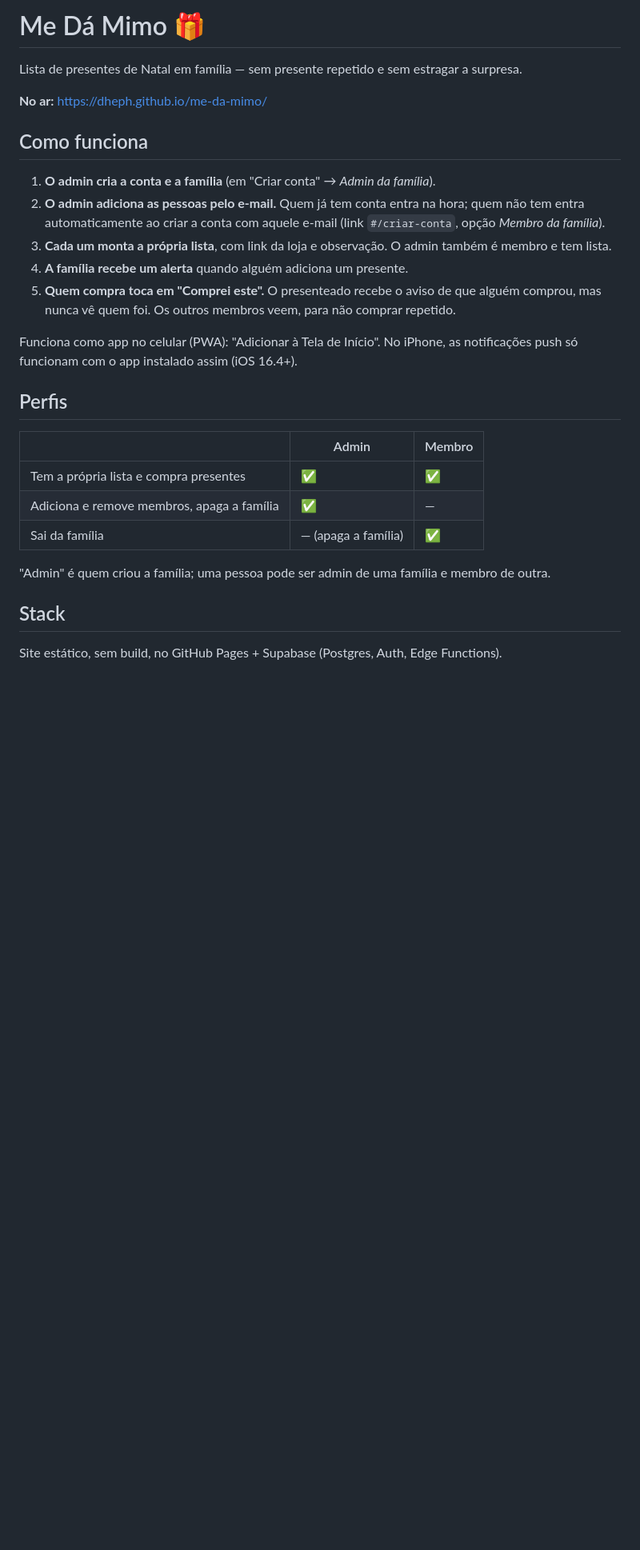
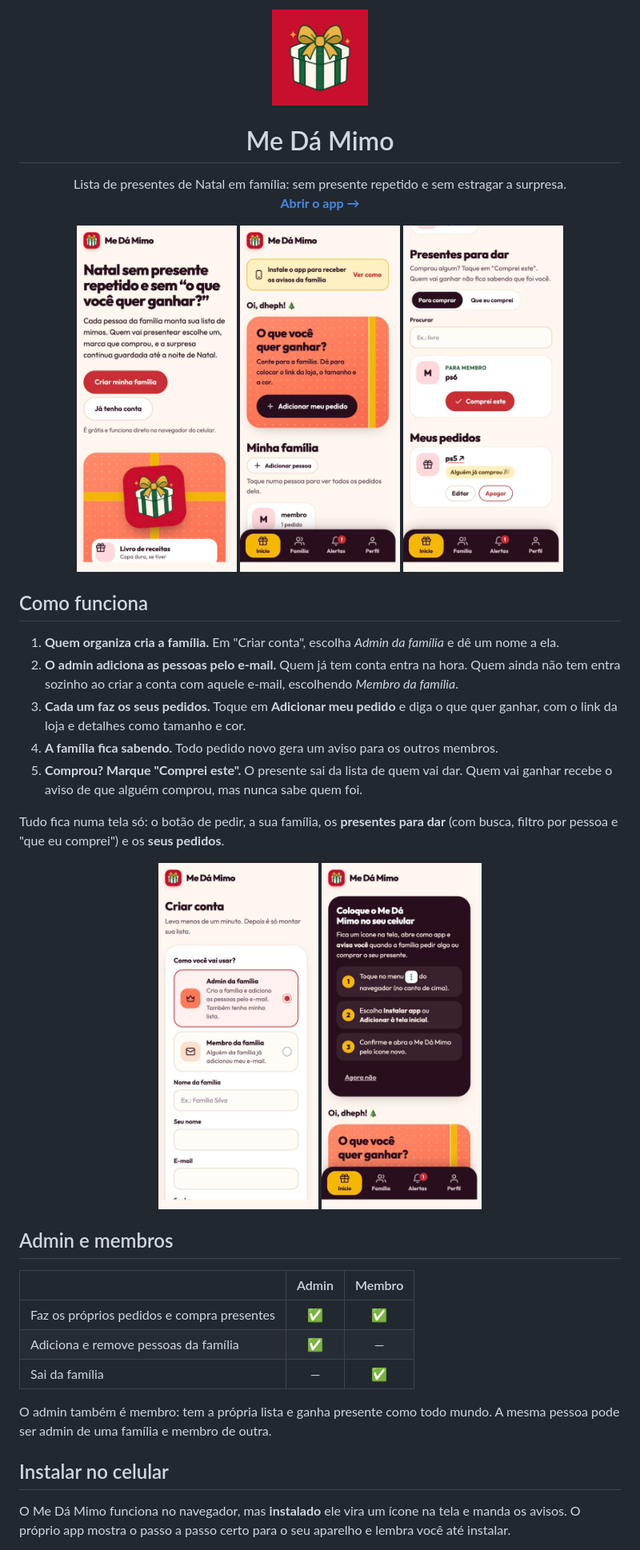
Before and after one commit to Dheph/me-da-mimo, a Markdown page: README.md, the part around one of its changes. Shown at 80% size. Rendered like a GitHub page; pictures changed too: docs/screenshots/criar-conta.jpg (added), docs/screenshots/inicio-publico.jpg (added), docs/screenshots/instalar.jpg (added); blank space fills up the shorter version.

Commit message:
docs: README com logo, prints e guia de uso e instalação
Co-Authored-By: Claude Opus 5.5 <noreply@anthropic.com>

```diff
--- a/README.md
+++ b/README.md
@@ -1,33 +1,52 @@
-# Me Dá Mimo 🎁
+<p align="center">
+  <img src="icons/logo.png" alt="Logo do Me Dá Mimo: caixa de presente com laço dourado" width="120">
+</p>
 
-Lista de presentes de Natal em família — sem presente repetido e sem estragar a surpresa.
+<h1 align="center">Me Dá Mimo</h1>
 
-**No ar:** https://dheph.github.io/me-da-mimo/
+<p align="center">
+  Lista de presentes de Natal em família: sem presente repetido e sem estragar a surpresa.<br>
+  <a href="https://dheph.github.io/me-da-mimo/"><strong>Abrir o app →</strong></a>
+</p>
+
+<p align="center">
+  <img src="docs/screenshots/inicio-publico.jpg" alt="Página inicial" width="200">
+  <img src="docs/screenshots/painel.jpg" alt="Painel com o botão Adicionar meu pedido" width="200">
+  <img src="docs/screenshots/presentes-para-dar.jpg" alt="Presentes para dar, com filtros e busca" width="200">
+</p>
 
 ## Como funciona
 
-1. **O admin cria a conta e a família** (em "Criar conta" → *Admin da família*).
-2. **O admin adiciona as pessoas pelo e-mail.** Quem já tem conta entra na hora; quem não tem entra
-   automaticamente ao criar a conta com aquele e-mail (link `#/criar-conta`, opção *Membro da família*).
-3. **Cada um monta a própria lista**, com link da loja e observação. O admin também é membro e tem lista.
-4. **A família recebe um alerta** quando alguém adiciona um presente.
-5. **Quem compra toca em "Comprei este".** O presenteado recebe o aviso de que alguém comprou, mas
-   nunca vê quem foi. Os outros membros veem, para não comprar repetido.
+1. **Quem organiza cria a família.** Em "Criar conta", escolha *Admin da família* e dê um nome a ela.
+2. **O admin adiciona as pessoas pelo e-mail.** Quem já tem conta entra na hora. Quem ainda não tem
+   entra sozinho ao criar a conta com aquele e-mail, escolhendo *Membro da família*.
+3. **Cada um faz os seus pedidos.** Toque em **Adicionar meu pedido** e diga o que quer ganhar, com o
+   link da loja e detalhes como tamanho e cor.
+4. **A família fica sabendo.** Todo pedido novo gera um aviso para os outros membros.
+5. **Comprou? Marque "Comprei este".** O presente sai da lista de quem vai dar. Quem vai ganhar recebe
+   o aviso de que alguém comprou, mas nunca sabe quem foi.
 
-Funciona como app no celular (PWA): "Adicionar à Tela de Início". No iPhone, as notificações push só
-funcionam com o app instalado assim (iOS 16.4+).
+Tudo fica numa tela só: o botão de pedir, a sua família, os **presentes para dar** (com busca, filtro
+por pessoa e "que eu comprei") e os **seus pedidos**.
 
-## Perfis
+<p align="center">
+  <img src="docs/screenshots/criar-conta.jpg" alt="Criar conta escolhendo Admin ou Membro" width="200">
+  <img src="docs/screenshots/instalar.jpg" alt="Passo a passo para instalar no celular" width="200">
+</p>
+
+## Admin e membros
 
 | | Admin | Membro |
-|---|---|---|
-| Tem a própria lista e compra presentes | ✅ | ✅ |
-| Adiciona e remove membros, apaga a família | ✅ | — |
-| Sai da família | — (apaga a família) | ✅ |
+|---|:---:|:---:|
+| Faz os próprios pedidos e compra presentes | ✅ | ✅ |
+| Adiciona e remove pessoas da família | ✅ | — |
+| Sai da família | — | ✅ |
 
-"Admin" é quem criou a família; uma pessoa pode ser admin de uma família e membro de outra.
+O admin também é membro: tem a própria lista e ganha presente como todo mundo. A mesma pessoa pode
+ser admin de uma família e membro de outra.
 
-## Stack
+## Instalar no celular
 
-Site estático, sem build, no GitHub Pages + Supabase (Postgres, Auth, Edge Functions).
+O Me Dá Mimo funciona no navegador, mas **instalado** ele vira um ícone na tela e manda os avisos. O
+próprio app mostra o passo a passo certo para o seu aparelho e lembra você até instalar.
 
```
Also changed, not shown: other parts of README.md (+21 -29 lines).
